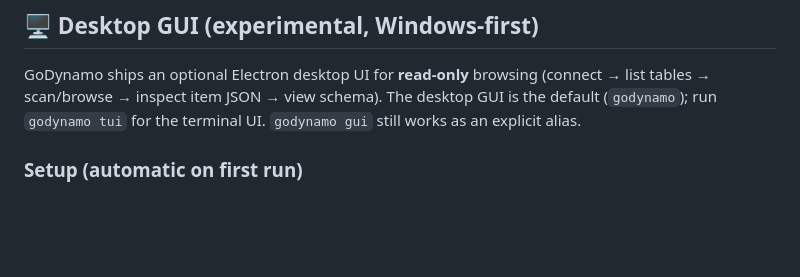
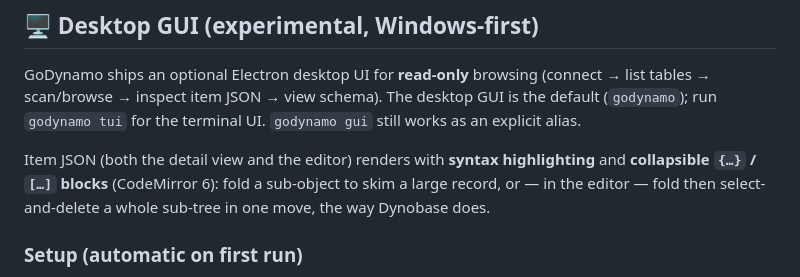
Before and after one commit to estevaofon/godynamo, a Markdown page: README.md, the part around the change. Rendered like a GitHub page; blank space fills up the shorter version.

Commit message:
docs: note GUI JSON syntax highlighting + collapsible brackets
Co-Authored-By: Claude Opus 4.8 (1M context) <noreply@anthropic.com>

```diff
--- a/README.md
+++ b/README.md
@@ -112,6 +112,11 @@ GoDynamo ships an optional Electron desktop UI for **read-only** browsing
 (connect → list tables → scan/browse → inspect item JSON → view schema).
 The desktop GUI is the default (`godynamo`); run `godynamo tui` for the terminal UI.
 `godynamo gui` still works as an explicit alias.
+
+Item JSON (both the detail view and the editor) renders with **syntax highlighting**
+and **collapsible `{…}` / `[…]` blocks** (CodeMirror 6): fold a sub-object to skim a
+large record, or — in the editor — fold then select-and-delete a whole sub-tree in one
+move, the way Dynobase does.
 
 ### Setup (automatic on first run)
 
```
